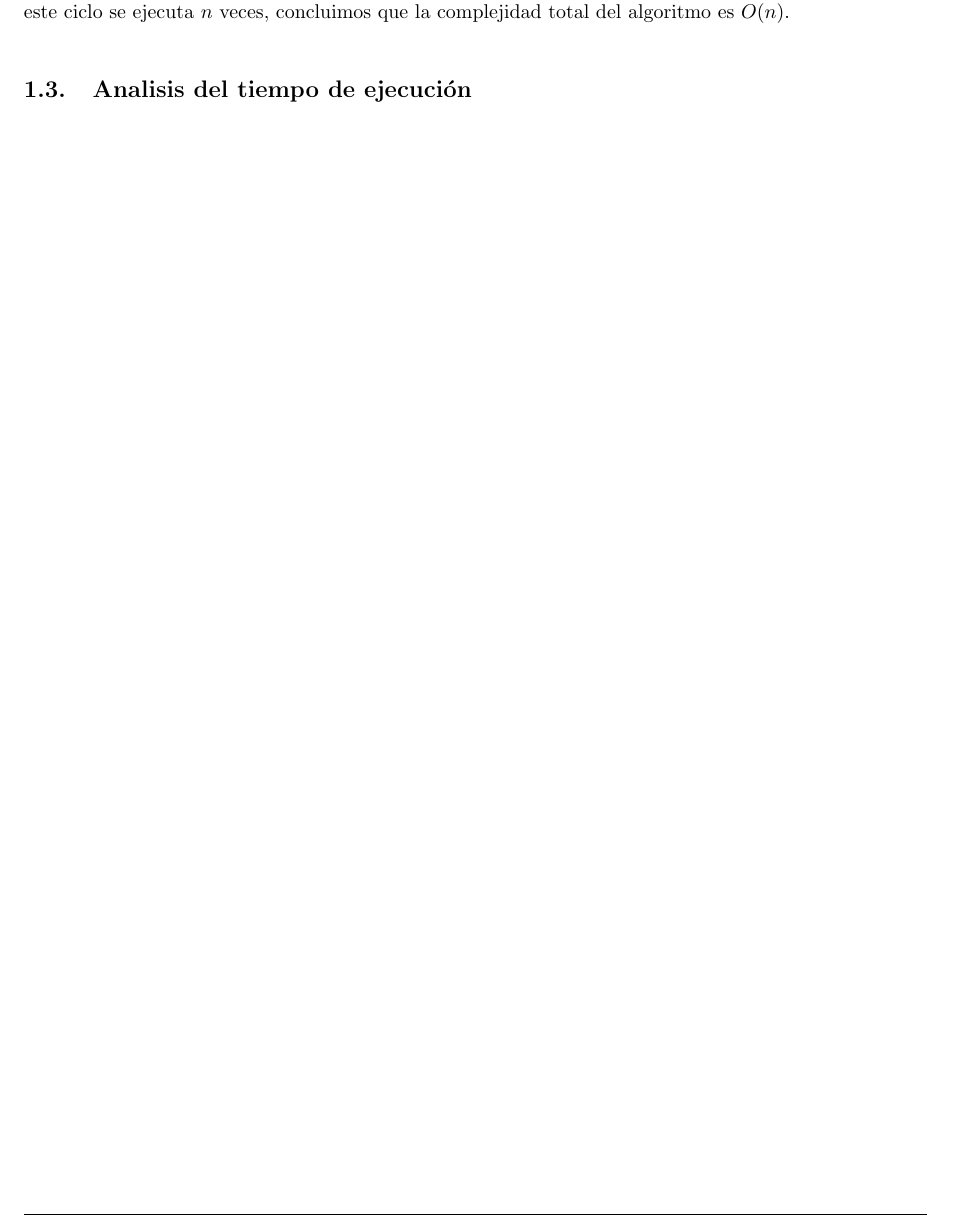
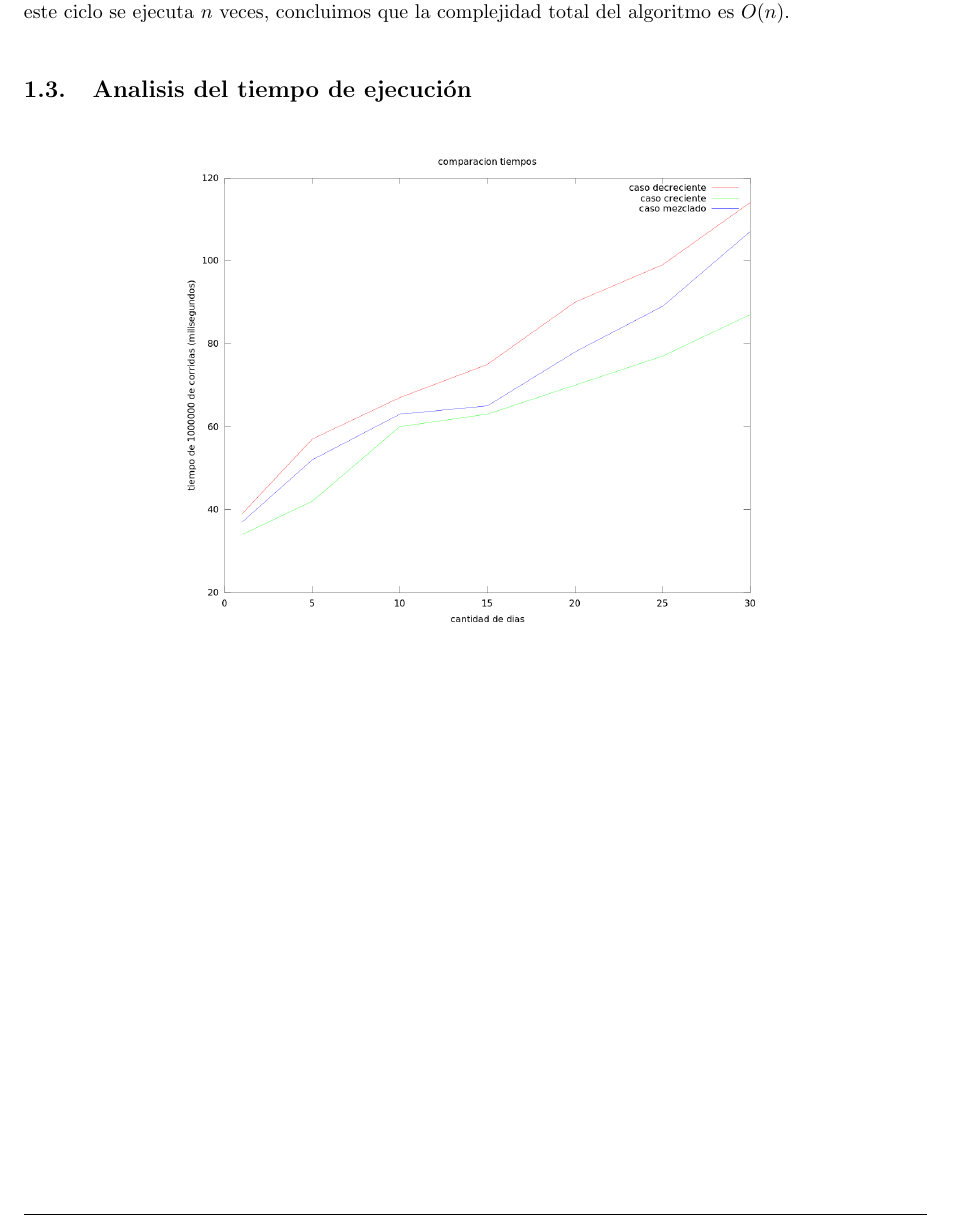
Before and after one commit to mgiordano/algo3-tps, a LaTeX document (informeTP1/maintp1.tex, which reads informeTP1/problema1.tex): part of page 4 of 11, cut so that both start at the same text. Compiled offline with pdfLaTeX.

Commit message:
correc figs

```diff
--- a/informeTP1/problema1.tex
+++ b/informeTP1/problema1.tex
@@ -46,3 +46,8 @@ return gananciaMax;
 
 
 \subsection{Analisis del tiempo de ejecución}
+
+\begin{figure}[h]
+\centering
+        \includegraphics[width=340pt]{./figs/p1Tiempos.png}
+\end{figure}
```
Also changed, not shown: informeTP1/problema3.tex (+6 -4 lines).
